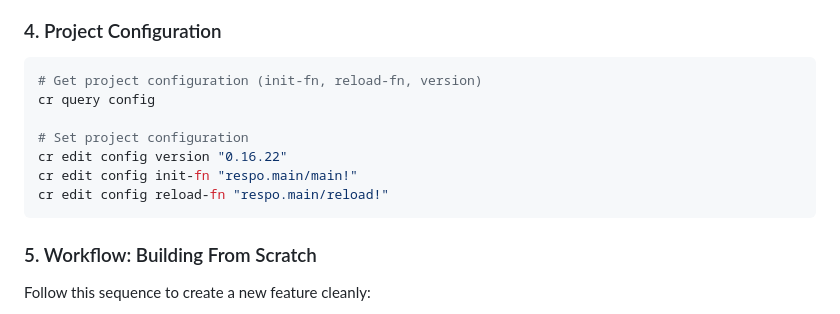
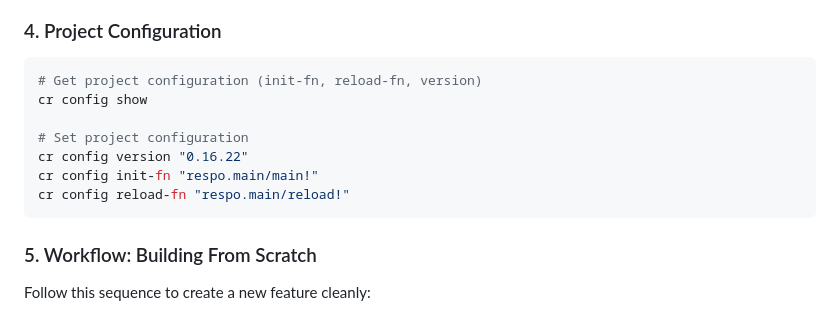
Before and after one commit to Respo/respo.calcit, a Markdown page: docs/Respo-Agent.md, the part around the change. Rendered like a GitHub page.

Commit message:
update about cr config command

````diff
--- a/docs/Respo-Agent.md
+++ b/docs/Respo-Agent.md
@@ -185,12 +185,12 @@ cr cirru parse -O 'defn f (x) (+ x 1)'
 
 ```bash
 # Get project configuration (init-fn, reload-fn, version)
-cr query config
+cr config show
 
 # Set project configuration
-cr edit config version "0.16.22"
-cr edit config init-fn "respo.main/main!"
-cr edit config reload-fn "respo.main/reload!"
+cr config version "0.16.22"
+cr config init-fn "respo.main/main!"
+cr config reload-fn "respo.main/reload!"
 ```
 
 ### 5. Workflow: Building From Scratch
````
